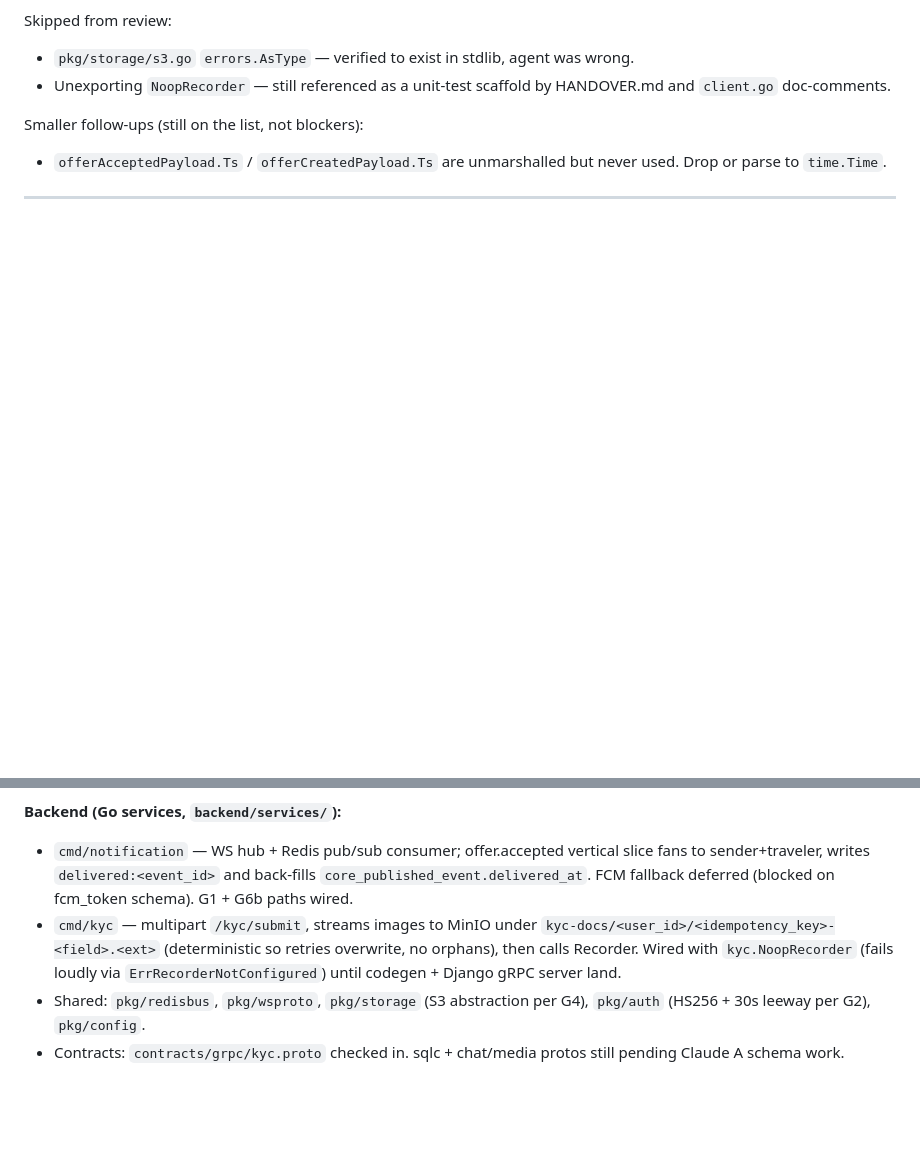
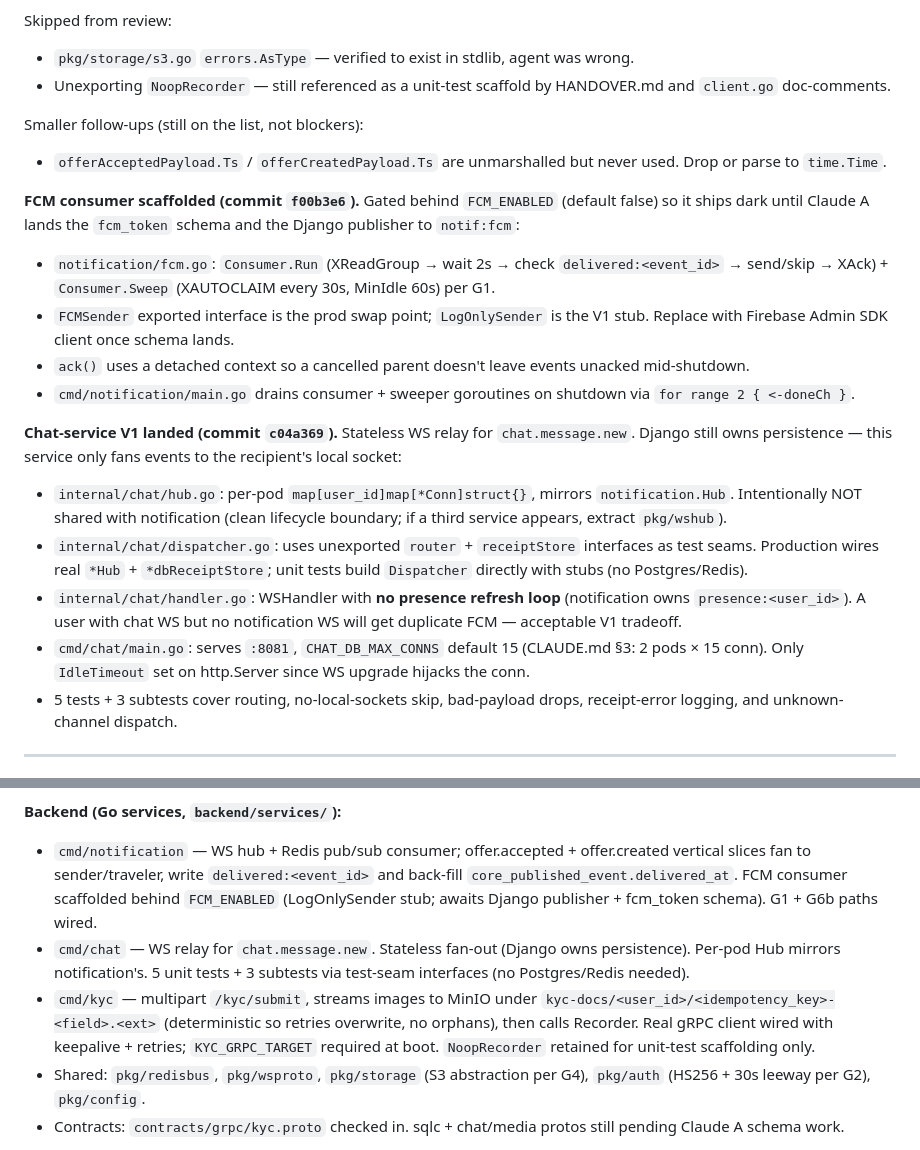
Before and after one commit to is-bo/shiptripis, a Markdown page: CLAUDE.md, 2 parts joined by grey strips. GitHub-like rendering; blank space fills up the shorter version.

Commit message:
docs(claude): log FCM consumer + chat-service in §0a, bump §0 state to 2026-05-22
Co-Authored-By: Claude Opus 4.7 (1M context) <noreply@anthropic.com>

```diff
--- a/CLAUDE.md
+++ b/CLAUDE.md
@@ -56,5 +56,36 @@ Smaller follow-ups (still on the list, not blockers):
 - `offerAcceptedPayload.Ts` / `offerCreatedPayload.Ts` are unmarshalled but
   never used. Drop or parse to `time.Time`.
 
+**FCM consumer scaffolded (commit `f00b3e6`).** Gated behind `FCM_ENABLED`
+(default false) so it ships dark until Claude A lands the `fcm_token` schema
+and the Django publisher to `notif:fcm`:
+- `notification/fcm.go`: `Consumer.Run` (XReadGroup → wait 2s → check
+  `delivered:<event_id>` → send/skip → XAck) + `Consumer.Sweep` (XAUTOCLAIM
+  every 30s, MinIdle 60s) per G1.
+- `FCMSender` exported interface is the prod swap point; `LogOnlySender`
+  is the V1 stub. Replace with Firebase Admin SDK client once schema lands.
+- `ack()` uses a detached context so a cancelled parent doesn't leave
+  events unacked mid-shutdown.
+- `cmd/notification/main.go` drains consumer + sweeper goroutines on
+  shutdown via `for range 2 { <-doneCh }`.
+
+**Chat-service V1 landed (commit `c04a369`).** Stateless WS relay for
+`chat.message.new`. Django still owns persistence — this service only fans
+events to the recipient's local socket:
+- `internal/chat/hub.go`: per-pod `map[user_id]map[*Conn]struct{}`,
+  mirrors `notification.Hub`. Intentionally NOT shared with notification
+  (clean lifecycle boundary; if a third service appears, extract `pkg/wshub`).
+- `internal/chat/dispatcher.go`: uses unexported `router` + `receiptStore`
+  interfaces as test seams. Production wires real `*Hub` + `*dbReceiptStore`;
+  unit tests build `Dispatcher` directly with stubs (no Postgres/Redis).
+- `internal/chat/handler.go`: WSHandler with **no presence refresh loop**
+  (notification owns `presence:<user_id>`). A user with chat WS but no
+  notification WS will get duplicate FCM — acceptable V1 tradeoff.
+- `cmd/chat/main.go`: serves `:8081`, `CHAT_DB_MAX_CONNS` default 15
+  (CLAUDE.md §3: 2 pods × 15 conn). Only `IdleTimeout` set on http.Server
+  since WS upgrade hijacks the conn.
+- 5 tests + 3 subtests cover routing, no-local-sockets skip, bad-payload
+  drops, receipt-error logging, and unknown-channel dispatch.
+
 ---
 
@@ -89,15 +120,19 @@ Smaller follow-ups (still on the list, not blockers):
 - All migrations reversible. Full suite green (115/115).
 
 **Backend (Go services, `backend/services/`):**
-- `cmd/notification` — WS hub + Redis pub/sub consumer; offer.accepted
-  vertical slice fans to sender+traveler, writes `delivered:<event_id>`
-  and back-fills `core_published_event.delivered_at`. FCM fallback
-  deferred (blocked on fcm_token schema). G1 + G6b paths wired.
+- `cmd/notification` — WS hub + Redis pub/sub consumer; offer.accepted +
+  offer.created vertical slices fan to sender/traveler, write
+  `delivered:<event_id>` and back-fill `core_published_event.delivered_at`.
+  FCM consumer scaffolded behind `FCM_ENABLED` (LogOnlySender stub;
+  awaits Django publisher + fcm_token schema). G1 + G6b paths wired.
+- `cmd/chat` — WS relay for `chat.message.new`. Stateless fan-out
+  (Django owns persistence). Per-pod Hub mirrors notification's. 5 unit
+  tests + 3 subtests via test-seam interfaces (no Postgres/Redis needed).
 - `cmd/kyc` — multipart `/kyc/submit`, streams images to MinIO under
   `kyc-docs/<user_id>/<idempotency_key>-<field>.<ext>` (deterministic
-  so retries overwrite, no orphans), then calls Recorder. Wired with
-  `kyc.NoopRecorder` (fails loudly via `ErrRecorderNotConfigured`)
-  until codegen + Django gRPC server land.
+  so retries overwrite, no orphans), then calls Recorder. Real gRPC
+  client wired with keepalive + retries; `KYC_GRPC_TARGET` required at
+  boot. `NoopRecorder` retained for unit-test scaffolding only.
 - Shared: `pkg/redisbus`, `pkg/wsproto`, `pkg/storage` (S3 abstraction
   per G4), `pkg/auth` (HS256 + 30s leeway per G2), `pkg/config`.
 - Contracts: `contracts/grpc/kyc.proto` checked in. sqlc + chat/media
```
Also changed, not shown: other parts of CLAUDE.md (+1 -1 lines).
